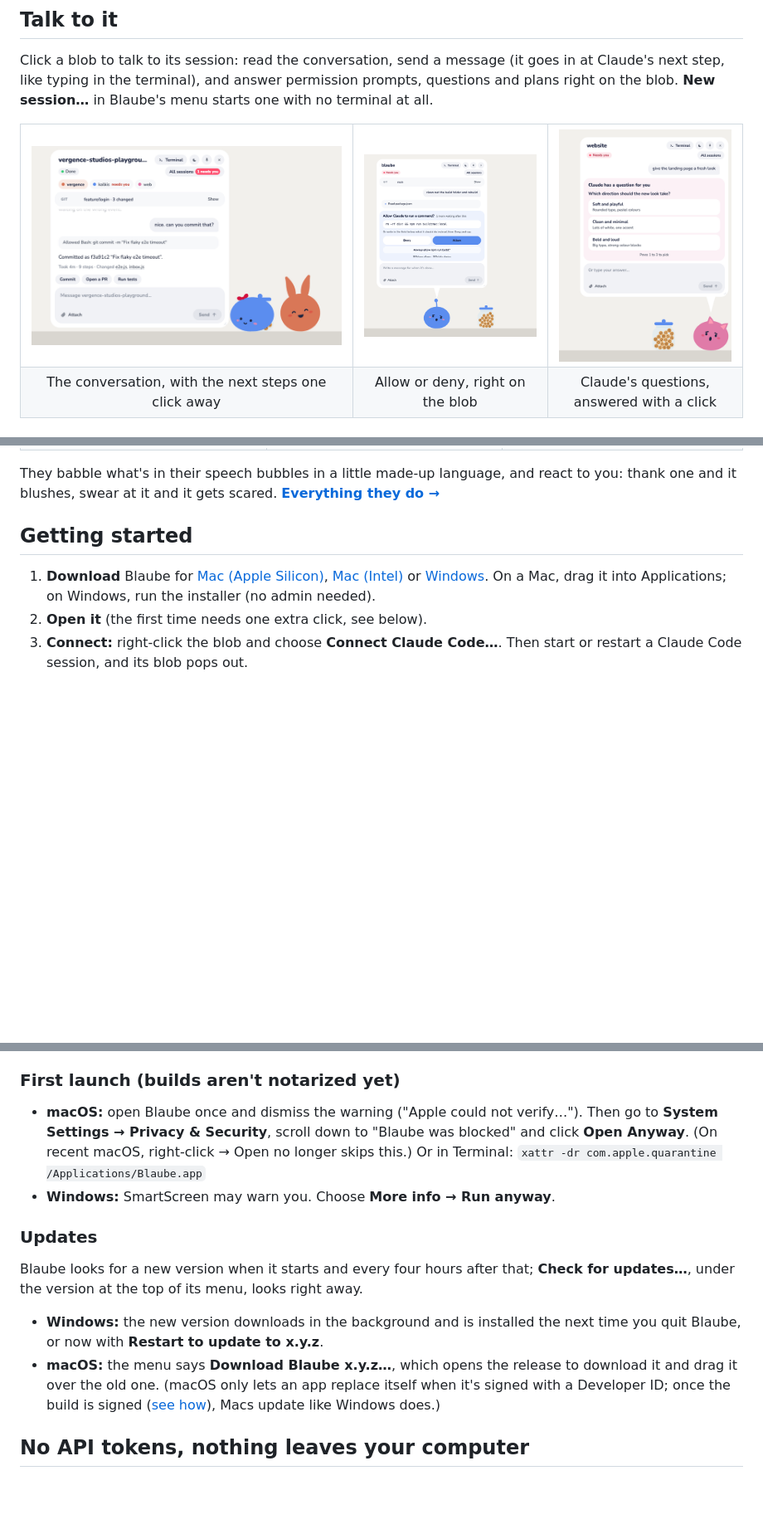
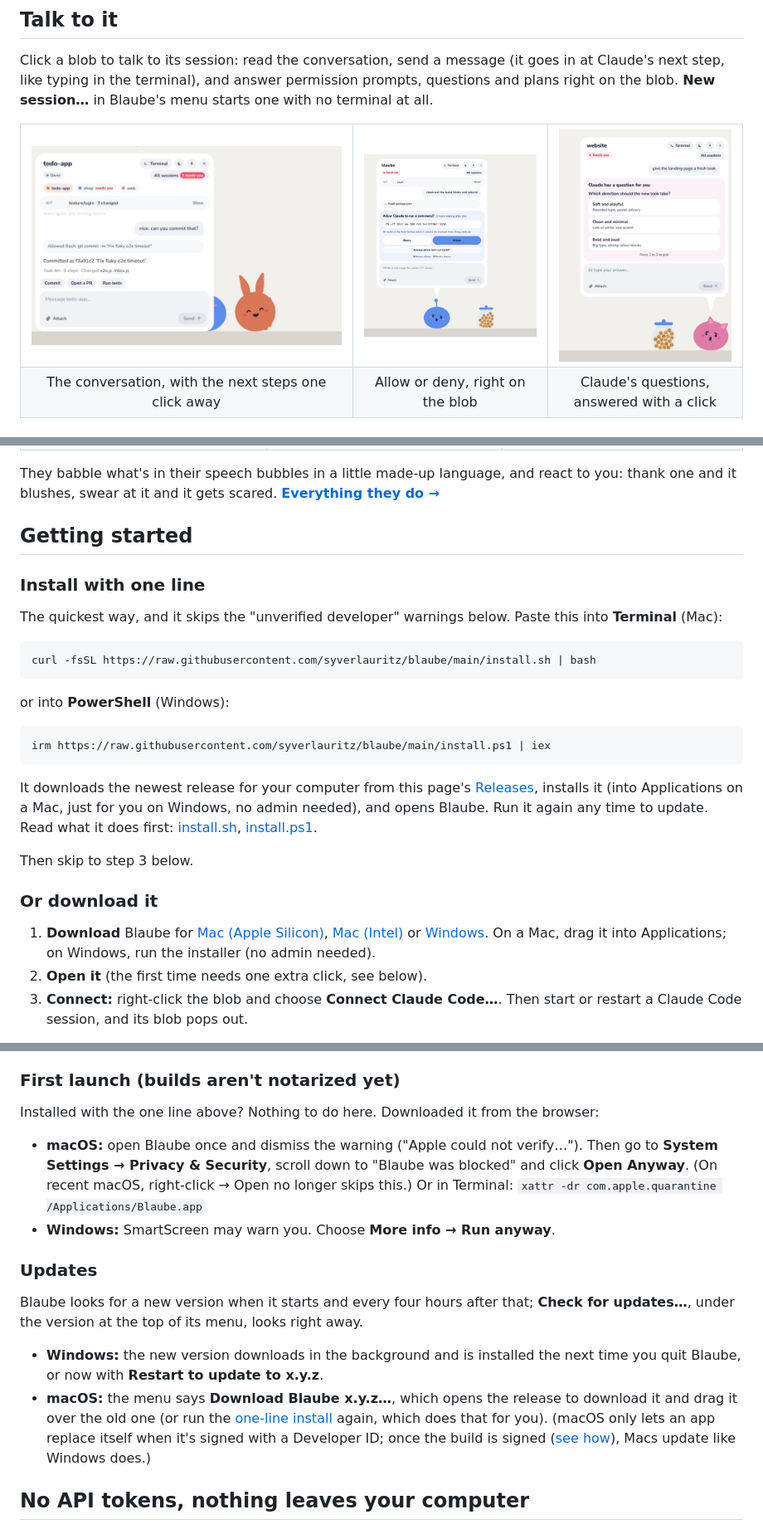
Before and after one commit to syverlauritz/blaube, a Markdown page: README.md, 3 parts joined by grey strips. Shown at 83% size. Rendered like a GitHub page; pictures changed too: docs/img/talk.png; blank space fills up the shorter version.

````diff
--- a/README.md
+++ b/README.md
@@ -80,6 +82,26 @@ They babble what's in their speech bubbles in a little made-up language, and rea
 
 ## Getting started
 
+### Install with one line
+
+The quickest way, and it skips the "unverified developer" warnings below. Paste this into **Terminal** (Mac):
+
+```sh
+curl -fsSL https://raw.githubusercontent.com/syverlauritz/blaube/main/install.sh | bash
+```
+
+or into **PowerShell** (Windows):
+
+```powershell
+irm https://raw.githubusercontent.com/syverlauritz/blaube/main/install.ps1 | iex
+```
+
+It downloads the newest release for your computer from this page's [Releases](https://github.com/syverlauritz/blaube/releases), installs it (into Applications on a Mac, just for you on Windows, no admin needed), and opens Blaube. Run it again any time to update. Read what it does first: [install.sh](install.sh), [install.ps1](install.ps1).
+
+Then skip to step 3 below.
+
+### Or download it
+
 1. **Download** Blaube for [Mac (Apple Silicon)](https://github.com/syverlauritz/blaube/releases/latest/download/Blaube-mac-arm64.dmg), [Mac (Intel)](https://github.com/syverlauritz/blaube/releases/latest/download/Blaube-mac-x64.dmg) or [Windows](https://github.com/syverlauritz/blaube/releases/latest/download/Blaube-Setup-windows.exe). On a Mac, drag it into Applications; on Windows, run the installer (no admin needed).
 2. **Open it** (the first time needs one extra click, see below).
 3. **Connect:** right-click the blob and choose **Connect Claude Code…**. Then start or restart a Claude Code session, and its blob pops out.
@@ -98,6 +120,8 @@ Want to see it without Claude running? Choose **Play → Demo sessions** from th
 
 ### First launch (builds aren't notarized yet)
 
+Installed with the one line above? Nothing to do here. Downloaded it from the browser:
+
 - **macOS:** open Blaube once and dismiss the warning ("Apple could not verify…"). Then go to **System Settings → Privacy & Security**, scroll down to "Blaube was blocked" and click **Open Anyway**. (On recent macOS, right-click → Open no longer skips this.) Or in Terminal: `xattr -dr com.apple.quarantine /Applications/Blaube.app`
 - **Windows:** SmartScreen may warn you. Choose **More info → Run anyway**.
 
@@ -106,7 +130,7 @@ Want to see it without Claude running? Choose **Play → Demo sessions** from th
 Blaube looks for a new version when it starts and every four hours after that; **Check for updates…**, under the version at the top of its menu, looks right away.
 
 - **Windows:** the new version downloads in the background and is installed the next time you quit Blaube, or now with **Restart to update to x.y.z**.
-- **macOS:** the menu says **Download Blaube x.y.z…**, which opens the release to download it and drag it over the old one. (macOS only lets an app replace itself when it's signed with a Developer ID; once the build is signed ([see how](docs/DEVELOPMENT.md#signing-and-notarizing-the-mac-build)), Macs update like Windows does.)
+- **macOS:** the menu says **Download Blaube x.y.z…**, which opens the release to download it and drag it over the old one (or run the [one-line install](#install-with-one-line) again, which does that for you). (macOS only lets an app replace itself when it's signed with a Developer ID; once the build is signed ([see how](docs/DEVELOPMENT.md#signing-and-notarizing-the-mac-build)), Macs update like Windows does.)
 
 ## No API tokens, nothing leaves your computer
 
````
Also changed, not shown: other parts of README.md (+2 -0 lines), CHANGELOG.md (+2 -0 lines), docs/FEATURES.md (+2 -2 lines), 13 other files.
